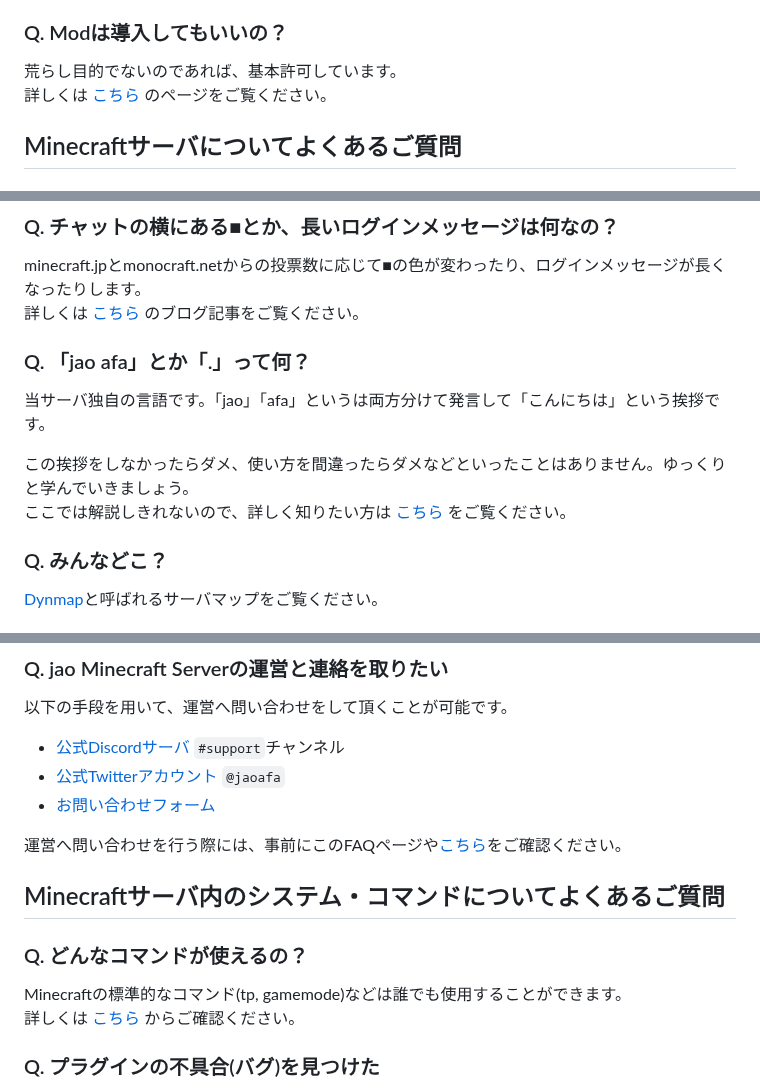
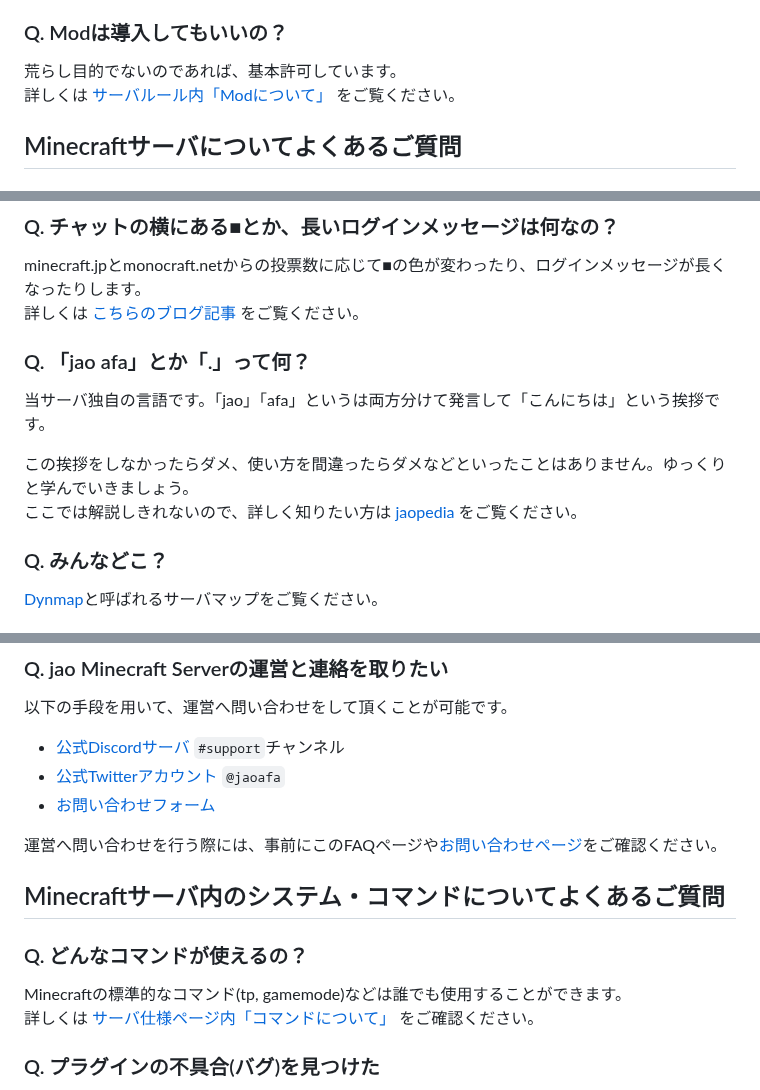
Before and after one commit to jaoafa/jaoweb-docs, a Markdown page: support/faq.md, 3 parts joined by grey strips. Rendered like a GitHub page.

Commit message:
docs: FAQページのリンクテキストを修正

```diff
--- a/support/faq.md
+++ b/support/faq.md
@@ -48,7 +48,7 @@ MinecraftIDの変更によって問題が発生した場合は、運営までお
 ### Q. Modは導入してもいいの？
 
 荒らし目的でないのであれば、基本許可しています。
-詳しくは [こちら](/server/rules#modについて) のページをご覧ください。
+詳しくは [サーバルール内「Modについて」](/server/rules#modについて) をご覧ください。
 
 ## Minecraftサーバについてよくあるご質問
 
@@ -93,14 +93,14 @@ MinecraftIDの変更によって問題が発生した場合は、運営までお
 ### Q. チャットの横にある■とか、長いログインメッセージは何なの？
 
 minecraft.jpとmonocraft.netからの投票数に応じて■の色が変わったり、ログインメッセージが長くなったりします。
-詳しくは [こちら](/blog/how-to-vote) のブログ記事をご覧ください。
+詳しくは [こちらのブログ記事](/blog/how-to-vote) をご覧ください。
 
 ### Q. 「jao afa」とか「.」って何？
 
 当サーバ独自の言語です。「jao」「afa」というは両方分けて発言して「こんにちは」という挨拶です。
 
 この挨拶をしなかったらダメ、使い方を間違ったらダメなどといったことはありません。ゆっくりと学んでいきましょう。
-ここでは解説しきれないので、詳しく知りたい方は [こちら](https://wiki.jaoafa.com/用語) をご覧ください。
+ここでは解説しきれないので、詳しく知りたい方は [jaopedia](https://wiki.jaoafa.com/用語) をご覧ください。
 
 ### Q. みんなどこ？
 
@@ -141,14 +141,14 @@ Minecraftの標準的なコマンド(tp, gamemode)などは誰でも使用する
 - [公式Twitterアカウント](https://twitter.com/jaoafa) `@jaoafa`
 - [お問い合わせフォーム](https://forms.gle/Rpj1ZV76p2NsdWMK6)
 
-運営へ問い合わせを行う際には、事前にこのFAQページや[こちら](/support/inquiry)をご確認ください。
+運営へ問い合わせを行う際には、事前にこのFAQページや[お問い合わせページ](/support/inquiry)をご確認ください。
 
 ## Minecraftサーバ内のシステム・コマンドについてよくあるご質問
 
 ### Q. どんなコマンドが使えるの？
 
 Minecraftの標準的なコマンド(tp, gamemode)などは誰でも使用することができます。
-詳しくは [こちら](/server/specifications#コマンドについて) からご確認ください。
+詳しくは [サーバ仕様ページ内「コマンドについて」](/server/specifications#コマンドについて) をご確認ください。
 
 ### Q. プラグインの不具合(バグ)を見つけた
 
```
Also changed, not shown: other parts of support/faq.md (+2 -2 lines).
